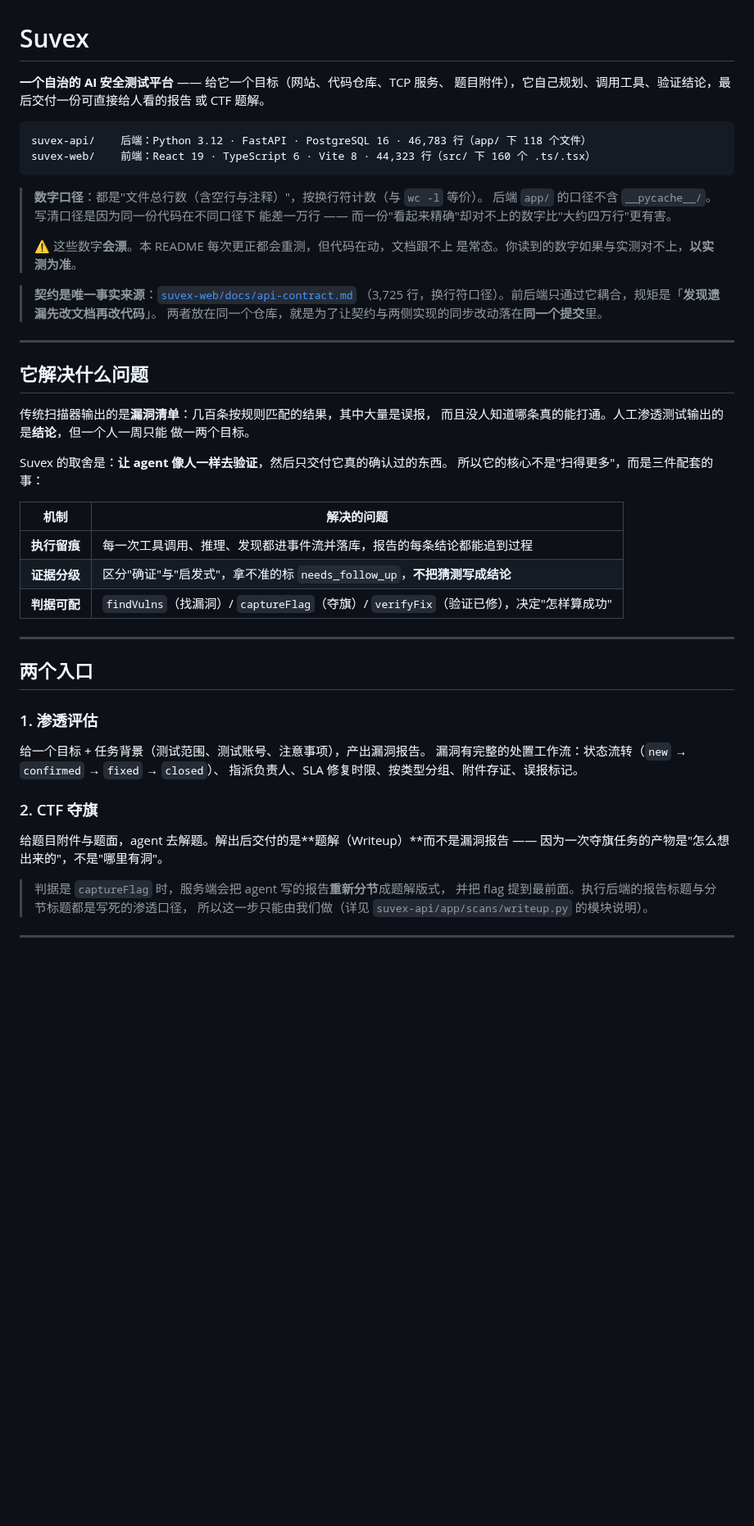
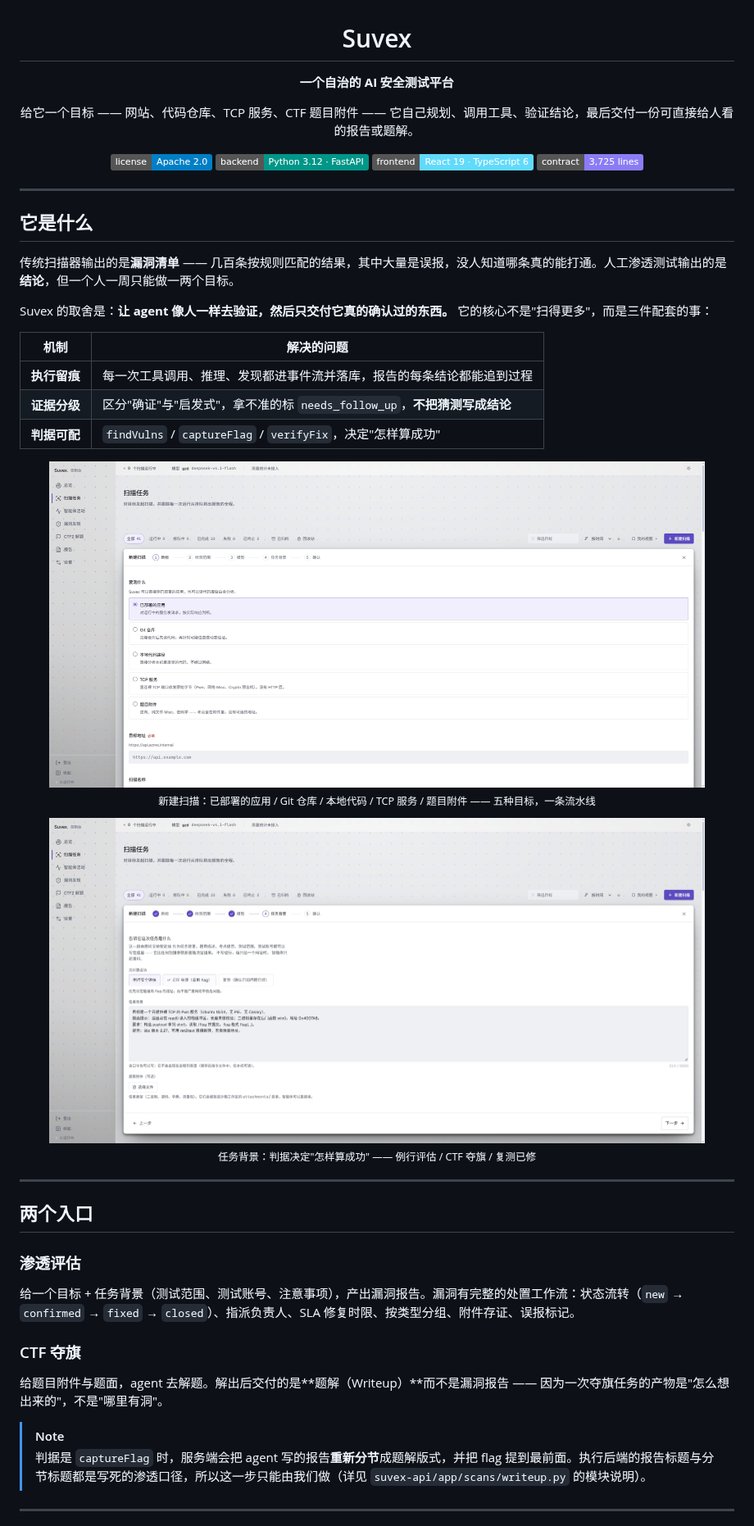
Before and after one commit to Toyar-mo/Suvex, a Markdown page: README.md, the part around one of its changes. Shown at 82% size. Rendered like a GitHub page; pictures changed too: docs/screenshots/new-scan-wizard.png (added), docs/screenshots/task-context.png (added); badges without logos; blank space fills up the shorter version.

Commit message:
docs(readme): 企业级版式重写 + 3 张干净截图（向导/任务背景/设置）

````diff
--- a/README.md
+++ b/README.md
@@ -1,60 +3,55 @@
 # Suvex
 
-**一个自治的 AI 安全测试平台** —— 给它一个目标（网站、代码仓库、TCP 服务、
-题目附件），它自己规划、调用工具、验证结论，最后交付一份可直接给人看的报告
-或 CTF 题解。
+**一个自治的 AI 安全测试平台**
 
-```
-suvex-api/    后端：Python 3.12 · FastAPI · PostgreSQL 16 · 46,783 行（app/ 下 118 个文件）
-suvex-web/    前端：React 19 · TypeScript 6 · Vite 8 · 44,323 行（src/ 下 160 个 .ts/.tsx）
-```
+给它一个目标 —— 网站、代码仓库、TCP 服务、CTF 题目附件 ——
+它自己规划、调用工具、验证结论，最后交付一份可直接给人看的报告或题解。
 
-> **数字口径**：都是"文件总行数（含空行与注释）"，按换行符计数（与 `wc -l` 等价）。
-> 后端 `app/` 的口径不含 `__pycache__/`。写清口径是因为同一份代码在不同口径下
-> 能差一万行 —— 而一份"看起来精确"却对不上的数字比"大约四万行"更有害。
->
-> ⚠️ 这些数字**会漂**。本 README 每次更正都会重测，但代码在动，文档跟不上
-> 是常态。你读到的数字如果与实测对不上，**以实测为准**。
+[![License](https://img.shields.io/badge/license-Apache%202.0-blue.svg)](LICENSE)
+[![Backend](https://img.shields.io/badge/backend-Python%203.12%20%C2%B7%20FastAPI-009688.svg)](suvex-api/)
+[![Frontend](https://img.shields.io/badge/frontend-React%2019%20%C2%B7%20TypeScript%206-61dafb.svg)](suvex-web/)
+[![Contract](https://img.shields.io/badge/contract-3%2C725%20lines-8B7CF6.svg)](suvex-web/docs/api-contract.md)
 
-> **契约是唯一事实来源**：[`suvex-web/docs/api-contract.md`](suvex-web/docs/api-contract.md)
-> （3,725 行，换行符口径）。前后端只通过它耦合，规矩是「**发现遗漏先改文档再改代码**」。
-> 两者放在同一个仓库，就是为了让契约与两侧实现的同步改动落在**同一个提交**里。
+</div>
 
 ---
 
-## 它解决什么问题
+## 它是什么
 
-传统扫描器输出的是**漏洞清单**：几百条按规则匹配的结果，其中大量是误报，
-而且没人知道哪条真的能打通。人工渗透测试输出的是**结论**，但一个人一周只能
-做一两个目标。
+传统扫描器输出的是**漏洞清单** —— 几百条按规则匹配的结果，其中大量是误报，没人知道哪条真的能打通。人工渗透测试输出的是**结论**，但一个人一周只能做一两个目标。
 
-Suvex 的取舍是：**让 agent 像人一样去验证**，然后只交付它真的确认过的东西。
-所以它的核心不是"扫得更多"，而是三件配套的事：
+Suvex 的取舍是：**让 agent 像人一样去验证，然后只交付它真的确认过的东西。** 它的核心不是"扫得更多"，而是三件配套的事：
 
 | 机制 | 解决的问题 |
 | --- | --- |
 | **执行留痕** | 每一次工具调用、推理、发现都进事件流并落库，报告的每条结论都能追到过程 |
 | **证据分级** | 区分"确证"与"启发式"，拿不准的标 `needs_follow_up`，**不把猜测写成结论** |
-| **判据可配** | `findVulns`（找漏洞）/ `captureFlag`（夺旗）/ `verifyFix`（验证已修），决定"怎样算成功" |
+| **判据可配** | `findVulns` / `captureFlag` / `verifyFix`，决定"怎样算成功" |
+
+<div align="center">
+<img src="docs/screenshots/new-scan-wizard.png" alt="新建扫描 · 五种目标类型" width="800">
+<p><sub>新建扫描：已部署的应用 / Git 仓库 / 本地代码 / TCP 服务 / 题目附件 —— 五种目标，一条流水线</sub></p>
+</div>
+
+<div align="center">
+<img src="docs/screenshots/task-context.png" alt="任务背景 · 成功判据" width="800">
+<p><sub>任务背景：判据决定"怎样算成功" —— 例行评估 / CTF 夺旗 / 复测已修</sub></p>
+</div>
 
 ---
 
 ## 两个入口
 
-### 1. 渗透评估
+### 渗透评估
 
-给一个目标 + 任务背景（测试范围、测试账号、注意事项），产出漏洞报告。
-漏洞有完整的处置工作流：状态流转（`new` → `confirmed` → `fixed` → `closed`）、
-指派负责人、SLA 修复时限、按类型分组、附件存证、误报标记。
+给一个目标 + 任务背景（测试范围、测试账号、注意事项），产出漏洞报告。漏洞有完整的处置工作流：状态流转（`new` → `confirmed` → `fixed` → `closed`）、指派负责人、SLA 修复时限、按类型分组、附件存证、误报标记。
 
-### 2. CTF 夺旗
+### CTF 夺旗
 
-给题目附件与题面，agent 去解题。解出后交付的是**题解（Writeup）**而不是漏洞报告 ——
-因为一次夺旗任务的产物是"怎么想出来的"，不是"哪里有洞"。
+给题目附件与题面，agent 去解题。解出后交付的是**题解（Writeup）**而不是漏洞报告 —— 因为一次夺旗任务的产物是"怎么想出来的"，不是"哪里有洞"。
 
-> 判据是 `captureFlag` 时，服务端会把 agent 写的报告**重新分节**成题解版式，
-> 并把 flag 提到最前面。执行后端的报告标题与分节标题都是写死的渗透口径，
-> 所以这一步只能由我们做（详见 `suvex-api/app/scans/writeup.py` 的模块说明）。
+> [!NOTE]
+> 判据是 `captureFlag` 时，服务端会把 agent 写的报告**重新分节**成题解版式，并把 flag 提到最前面。执行后端的报告标题与分节标题都是写死的渗透口径，所以这一步只能由我们做（详见 `suvex-api/app/scans/writeup.py` 的模块说明）。
 
 ---
 
````
Also changed, not shown: other parts of README.md (+144 -184 lines), docs/screenshots/settings.png (added).
